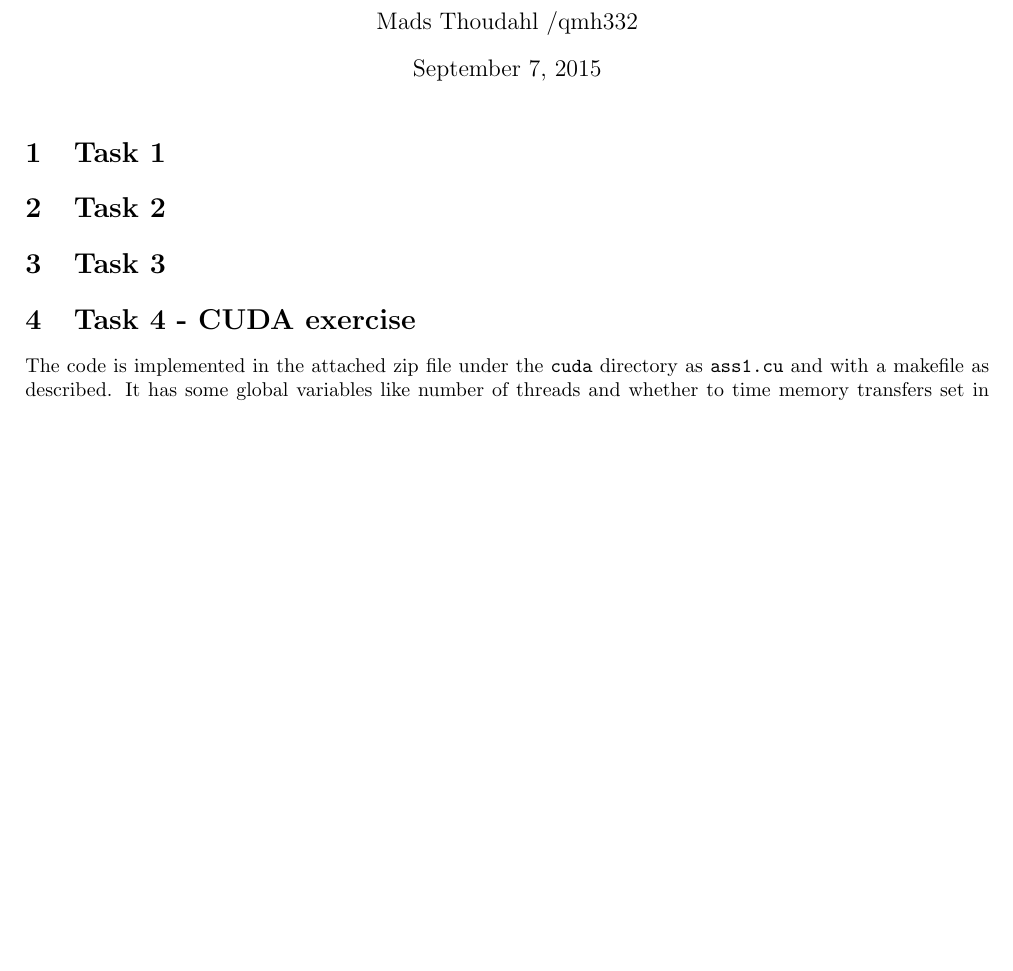
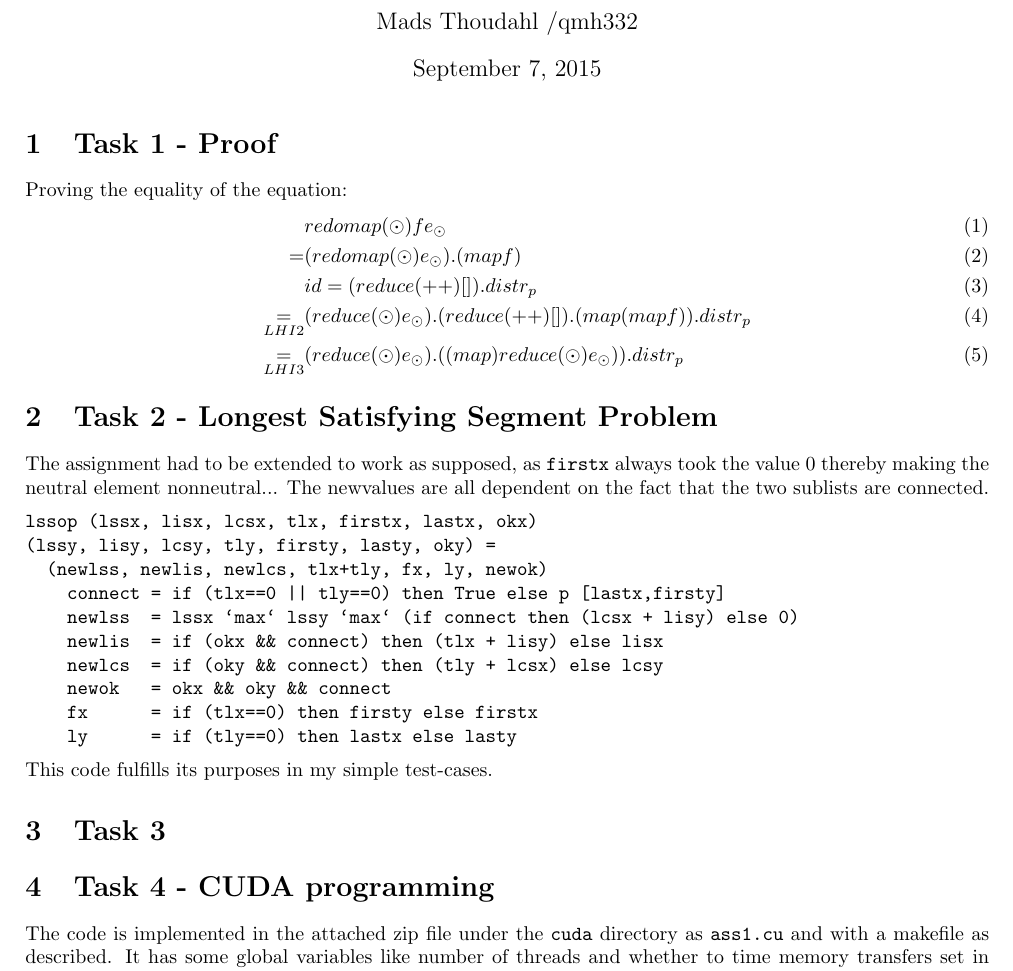
Before and after one commit to madsthoudahl/pmph, a LaTeX document (ass1/tex/handin.tex): part of the page, cut so that both start at the same text, the shorter picture padded with empty space. Compiled offline with pdfLaTeX.

Commit message:
task1+2 added

```diff
--- a/ass1/tex/handin.tex
+++ b/ass1/tex/handin.tex
@@ -1,6 +1,7 @@
 \documentclass[a4paper,10pt]{article}
 \usepackage[a4paper, total={210mm,297mm}, left=20mm, right=20mm, top=20mm, bottom=20mm]{geometry}
 \usepackage[utf8]{inputenc}
+\usepackage{amsmath}
 
 %opening
 \title{Assignment 1  \\Programming Massively Parallel Hardware }
@@ -10,13 +11,39 @@
 
 \maketitle
 
-\section{Task 1}
+\section{Task 1 - Proof}
+Proving the equality of the equation:
+\begin{align}
+  &  redomap (\odot) f e_{\odot} \\
+  =& (redomap (\odot) e_{\odot}) . (map f ) \\
+   & id = (reduce (++) []) . distr_p \\
+  \underset{LHI2}{=}& (reduce (\odot) e_{\odot}) . (reduce (++) []) . ( map (map f )).distr_p \\
+  \underset{LHI3}{=}& (reduce (\odot) e_{\odot}) . ((map) reduce (\odot)  e_{\odot})) . distr_{p}
+\end{align}
 
-\section{Task 2}
+\section{Task 2 - Longest Satisfying Segment Problem }
+The assignment had to be extended to work as supposed, as \texttt{firstx} always took the value 0 thereby making the neutral element nonneutral...
+The newvalues are all dependent on the fact that the two sublists are connected.
+\begin{verbatim}
+lssop (lssx, lisx, lcsx, tlx, firstx, lastx, okx)
+(lssy, lisy, lcsy, tly, firsty, lasty, oky) =
+  (newlss, newlis, newlcs, tlx+tly, fx, ly, newok)
+    connect = if (tlx==0 || tly==0) then True else p [lastx,firsty]
+    newlss  = lssx `max` lssy `max` (if connect then (lcsx + lisy) else 0)
+    newlis  = if (okx && connect) then (tlx + lisy) else lisx
+    newlcs  = if (oky && connect) then (tly + lcsx) else lcsy
+    newok   = okx && oky && connect
+    fx      = if (tlx==0) then firsty else firstx
+    ly      = if (tly==0) then lastx else lasty
+\end{verbatim}
+This code fulfills its purposes in my simple test-cases.
+
 
 \section{Task 3}
 
-\section{Task 4 - CUDA exercise}
+
+
+\section{Task 4 - CUDA programming}
 
 The code is implemented in the attached zip file under the \texttt{cuda} directory as \texttt{ass1.cu} and with a makefile as described.
 It has some global variables like number of threads and whether to time memory transfers set in define clauses in the file.
```
Also changed, not shown: 9 other files.
